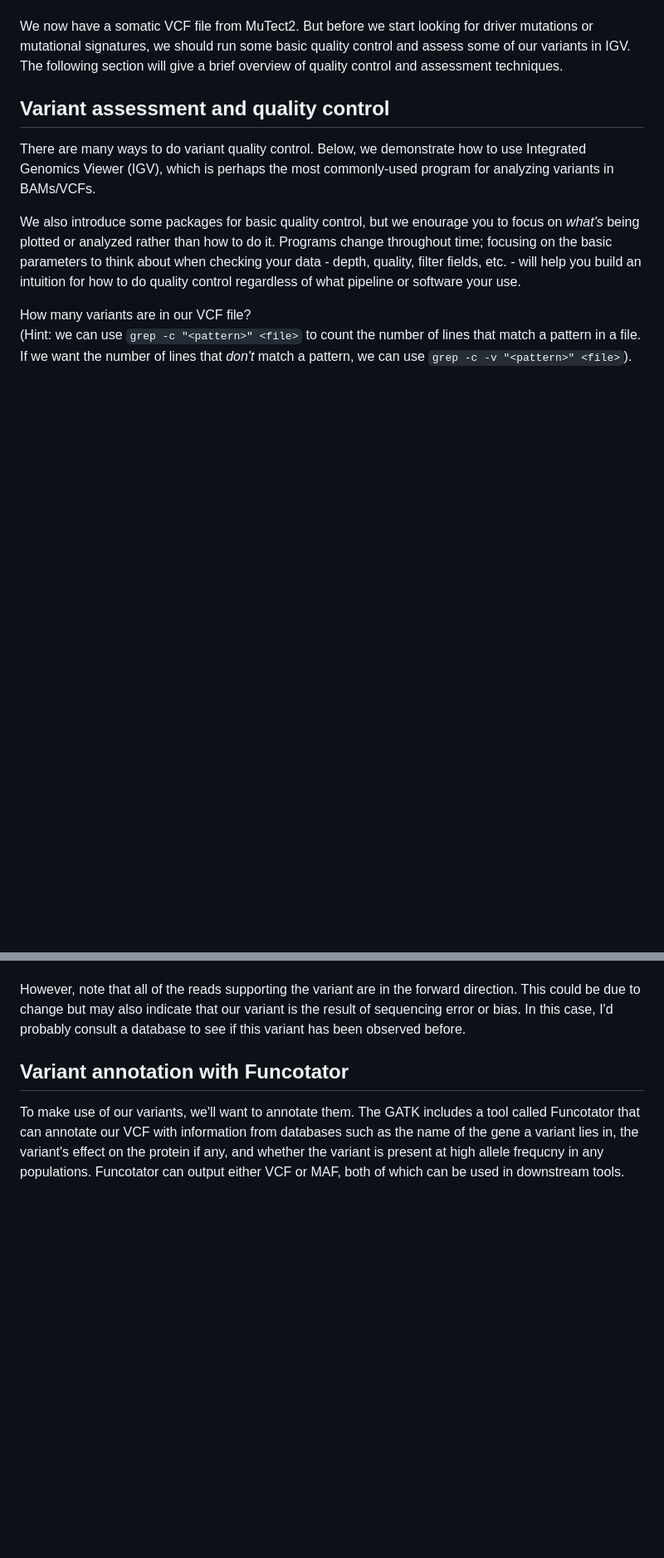
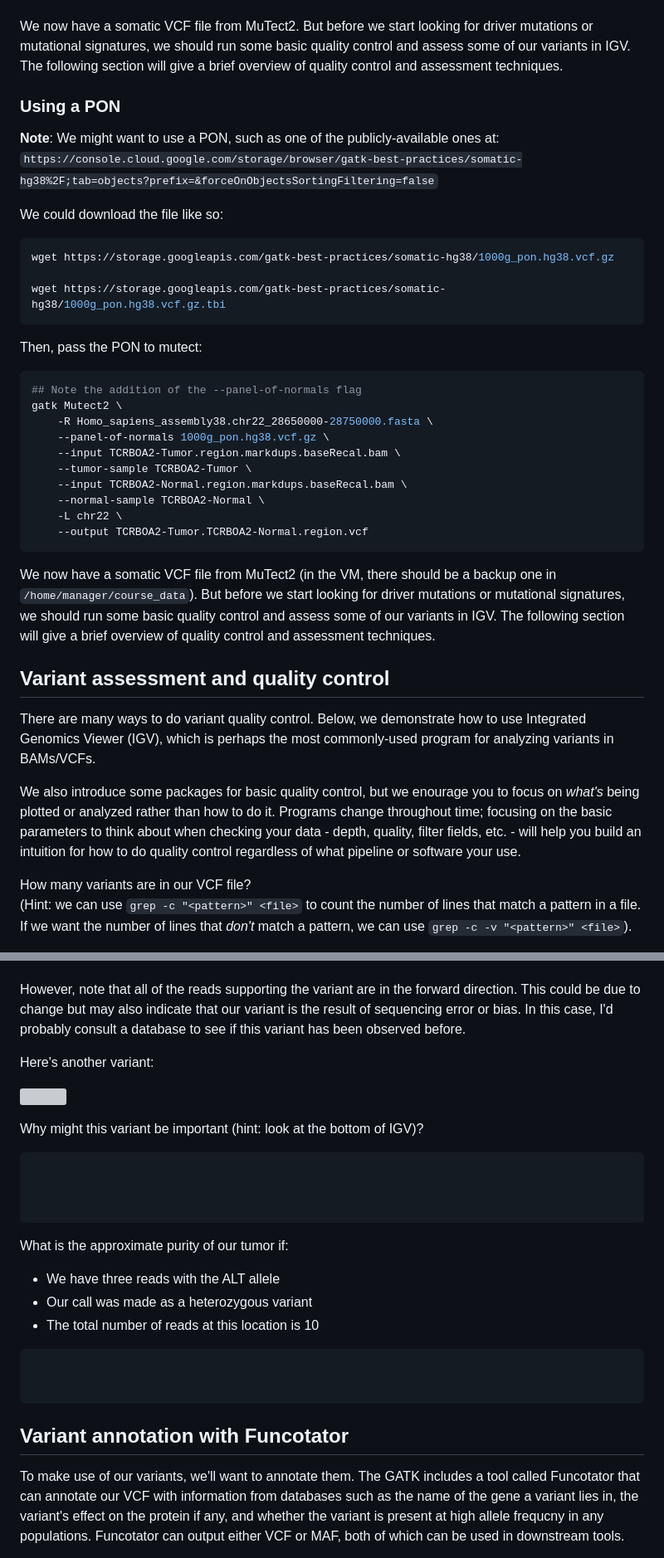
Before and after one commit to WCSCourses/Cancer_Genome_Analysis23, a Markdown page: Modules/02_Mutation_Calling/answer_key_Mutation_Calling.md, 2 parts joined by grey strips. Shown: that part at 83% size. Rendered like a GitHub page; blank space fills up the shorter version; grey boxes are pictures that could not be loaded.

Commit message:
Finish mutation calling module.

````diff
--- a/Modules/02_Mutation_Calling/answer_key_Mutation_Calling.md
+++ b/Modules/02_Mutation_Calling/answer_key_Mutation_Calling.md
@@ -357,6 +360,37 @@ We now have a somatic VCF file from MuTect2. But before we start looking for dri
 mutational signatures, we should run some basic quality control and assess some of our variants in IGV.
 The following section will give a brief overview of quality control and assessment techniques.
 
+### Using a PON
+**Note**: We might want to use a PON, such as one of the publicly-available ones at: `https://console.cloud.google.com/storage/browser/gatk-best-practices/somatic-hg38%2F;tab=objects?prefix=&forceOnObjectsSortingFiltering=false`
+
+We could download the file like so:
+
+```bash
+wget https://storage.googleapis.com/gatk-best-practices/somatic-hg38/1000g_pon.hg38.vcf.gz
+
+wget https://storage.googleapis.com/gatk-best-practices/somatic-hg38/1000g_pon.hg38.vcf.gz.tbi
+```
+
+Then, pass the PON to mutect:
+
+```bash
+## Note the addition of the --panel-of-normals flag
+gatk Mutect2 \
+    -R Homo_sapiens_assembly38.chr22_28650000-28750000.fasta \
+    --panel-of-normals 1000g_pon.hg38.vcf.gz \
+    --input TCRBOA2-Tumor.region.markdups.baseRecal.bam \
+    --tumor-sample TCRBOA2-Tumor \
+    --input TCRBOA2-Normal.region.markdups.baseRecal.bam \
+    --normal-sample TCRBOA2-Normal \
+    -L chr22 \
+    --output TCRBOA2-Tumor.TCRBOA2-Normal.region.vcf
+```
+
+
+We now have a somatic VCF file from MuTect2 (in the VM, there should be a backup one in `/home/manager/course_data`). But before we start looking for driver mutations or
+mutational signatures, we should run some basic quality control and assess some of our variants in IGV.
+The following section will give a brief overview of quality control and assessment techniques.
+
 
 
 ## Variant assessment and quality control
@@ -453,6 +511,29 @@ What are some characteristics of this variant that indicate we should believe it
 However, note that all of the reads supporting the variant are in the forward direction. This could be due to change but
 may also indicate that our variant is the result of sequencing error or bias. In this case, I'd probably consult a database
 to see if this variant has been observed before.
+
+
+Here's another variant:
+
+![](images/TERT.png)
+
+Why might this variant be important (hint: look at the bottom of IGV)?
+```
+
+
+
+```
+
+What is the approximate purity of our tumor if:
+- We have three reads with the ALT allele
+- Our call was made as a heterozygous variant
+- The total number of reads at this location is 10
+
+```
+
+
+```
+
 
 ## Variant annotation with Funcotator
 
````
Also changed, not shown: other parts of Modules/02_Mutation_Calling/answer_key_Mutation_Calling.md (+35 -6 lines).
